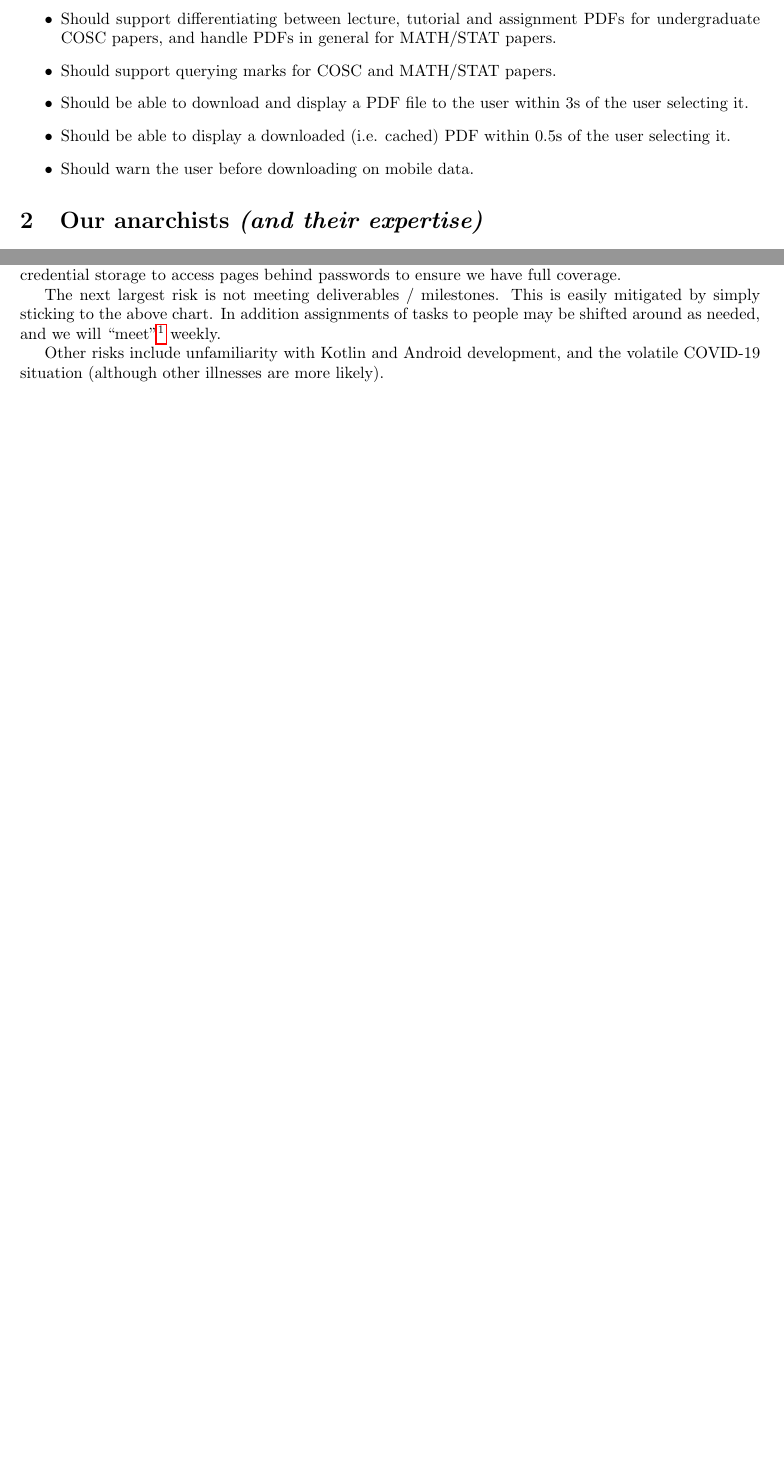
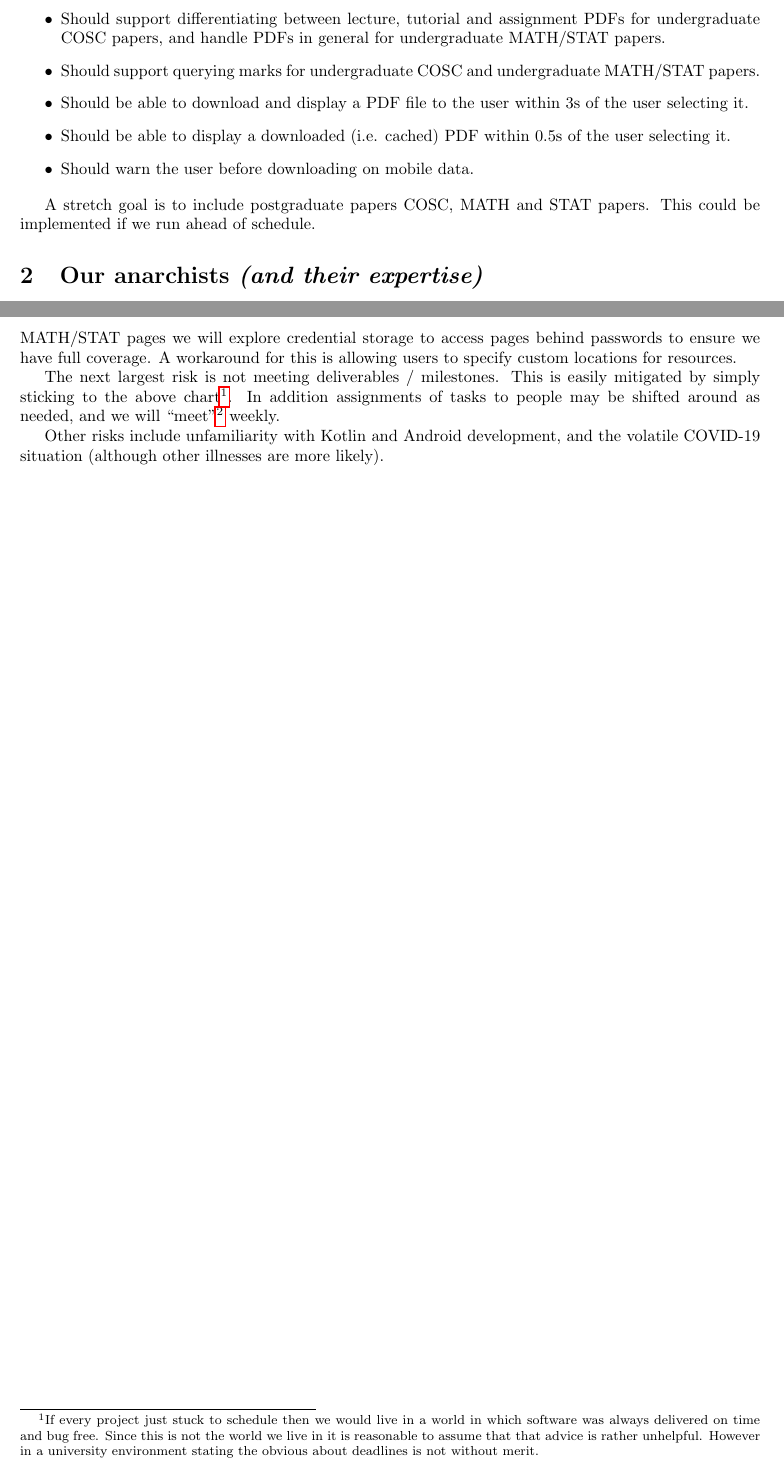
Before and after one commit to GenericPath/345, a LaTeX document (proposal/proposal.tex): two parts of pages 1 and 2 of 2 before the commit and two parts of pages 1 and 3 of 3 after it, joined at a grey line, cut so that both start at the same text, the shorter picture padded with empty space. Compiled offline with pdfLaTeX.

Commit message:
Clarified only undergraduate papers for now, clarified credentials, clarified sticking to schedule

```diff
--- a/proposal/proposal.tex
+++ b/proposal/proposal.tex
@@ -30,12 +30,14 @@
 	\subsection{Requirements}
 
 	\begin{itemize}
-		\item Should support differentiating between lecture, tutorial and assignment PDFs for undergraduate COSC papers, and handle PDFs in general for MATH/STAT papers.
-		\item Should support querying marks for COSC and MATH/STAT papers.
+		\item Should support differentiating between lecture, tutorial and assignment PDFs for undergraduate COSC papers, and handle PDFs in general for undergraduate MATH/STAT papers.
+		\item Should support querying marks for undergraduate COSC and undergraduate MATH/STAT papers.
 		\item Should be able to download and display a PDF file to the user within 3s of the user selecting it.
 		\item Should be able to display a downloaded (i.e. cached) PDF within 0.5s of the user selecting it.
 		\item Should warn the user before downloading on mobile data.
 	\end{itemize}
+
+	A stretch goal is to include postgraduate papers COSC, MATH and STAT papers. This could be implemented if we run ahead of schedule.
 
 	\section{Our anarchists \textit{(and their expertise)}}
 
@@ -85,9 +87,9 @@
 
 	\section{Risks}
 
-	Our biggest risk is website formats changing causing the app to no longer function. Either with individual papers changing the layout or using different systems such as blackboard. For blackboard we will explore credential storage to access pages behind passwords to ensure we have full coverage.
+	Our biggest risk is website formats changing causing the app to no longer function. Either with individual papers changing the layout or using different systems such as blackboard. For blackboard and the MATH/STAT pages we will explore credential storage to access pages behind passwords to ensure we have full coverage. A workaround for this is allowing users to specify custom locations for resources.
 
-	The next largest risk is not meeting deliverables / milestones. This is easily mitigated by simply sticking to the above chart. In addition assignments of tasks to people may be shifted around as needed, and we will ``meet''\footnote{In some capacity} weekly.
+	The next largest risk is not meeting deliverables / milestones. This is easily mitigated by simply sticking to the above chart\footnote{If every project just stuck to schedule then we would live in a world in which software was always delivered on time and bug free. Since this is not the world we live in it is reasonable to assume that that advice is rather unhelpful. However in a university environment stating the obvious about deadlines is not without merit.}. In addition assignments of tasks to people may be shifted around as needed, and we will ``meet''\footnote{In some capacity} weekly.
 
 	Other risks include unfamiliarity with Kotlin and Android development, and the volatile COVID-19 situation (although other illnesses are more likely).
 \end{document}
```
Also changed, not shown: proposal/proposal.pdf.
